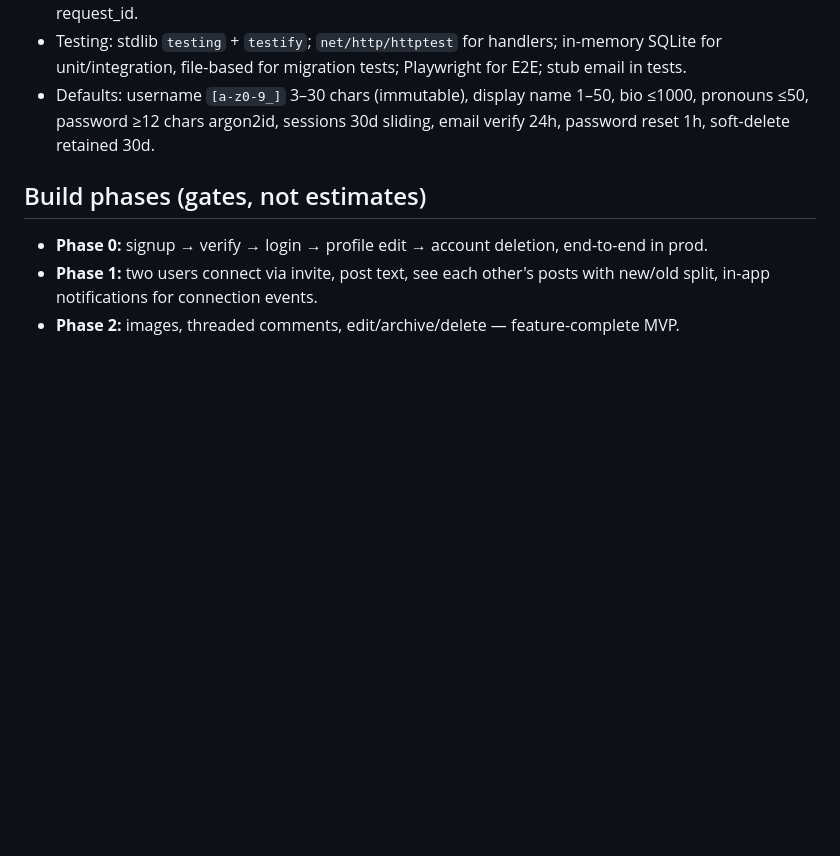
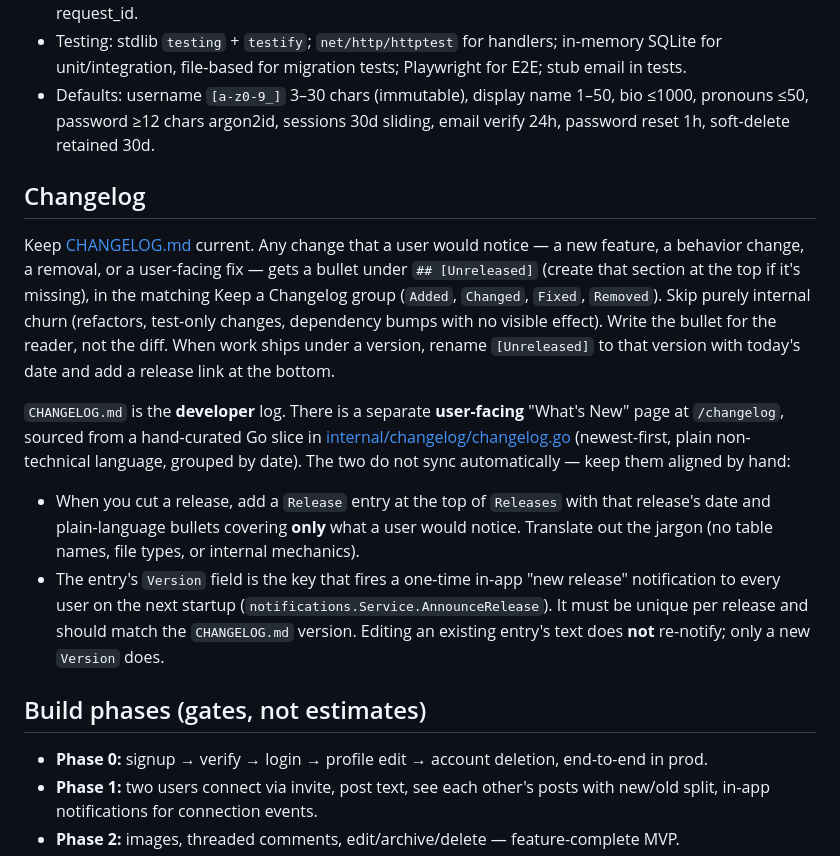
Before and after one commit to declanblanc/hearth, a Markdown page: CLAUDE.md, the part around the change. Rendered like a GitHub page; blank space fills up the shorter version.

Commit message:
Document the user-facing What's New workflow
Extends the changelog guidance to cover the /changelog page and
internal/changelog/changelog.go, and notes that an entry's Version key
drives the one-time new-release notification. Folds in the pre-existing
(uncommitted) developer-changelog paragraph, which was closely related.

Co-Authored-By: Claude Opus 4.8 <noreply@anthropic.com>

```diff
--- a/CLAUDE.md
+++ b/CLAUDE.md
@@ -74,6 +74,15 @@ No likes/reactions of any kind, no user search/discovery, no algorithmic ranking
 - Testing: stdlib `testing` + `testify`; `net/http/httptest` for handlers; in-memory SQLite for unit/integration, file-based for migration tests; Playwright for E2E; stub email in tests.
 - Defaults: username `[a-z0-9_]` 3–30 chars (immutable), display name 1–50, bio ≤1000, pronouns ≤50, password ≥12 chars argon2id, sessions 30d sliding, email verify 24h, password reset 1h, soft-delete retained 30d.
 
+## Changelog
+
+Keep [CHANGELOG.md](CHANGELOG.md) current. Any change that a user would notice — a new feature, a behavior change, a removal, or a user-facing fix — gets a bullet under `## [Unreleased]` (create that section at the top if it's missing), in the matching Keep a Changelog group (`Added`, `Changed`, `Fixed`, `Removed`). Skip purely internal churn (refactors, test-only changes, dependency bumps with no visible effect). Write the bullet for the reader, not the diff. When work ships under a version, rename `[Unreleased]` to that version with today's date and add a release link at the bottom.
+
+`CHANGELOG.md` is the **developer** log. There is a separate **user-facing** "What's New" page at `/changelog`, sourced from a hand-curated Go slice in [internal/changelog/changelog.go](internal/changelog/changelog.go) (newest-first, plain non-technical language, grouped by date). The two do not sync automatically — keep them aligned by hand:
+
+- When you cut a release, add a `Release` entry at the top of `Releases` with that release's date and plain-language bullets covering **only** what a user would notice. Translate out the jargon (no table names, file types, or internal mechanics).
+- The entry's `Version` field is the key that fires a one-time in-app "new release" notification to every user on the next startup (`notifications.Service.AnnounceRelease`). It must be unique per release and should match the `CHANGELOG.md` version. Editing an existing entry's text does **not** re-notify; only a new `Version` does.
+
 ## Build phases (gates, not estimates)
 
 - **Phase 0:** signup → verify → login → profile edit → account deletion, end-to-end in prod.
```
